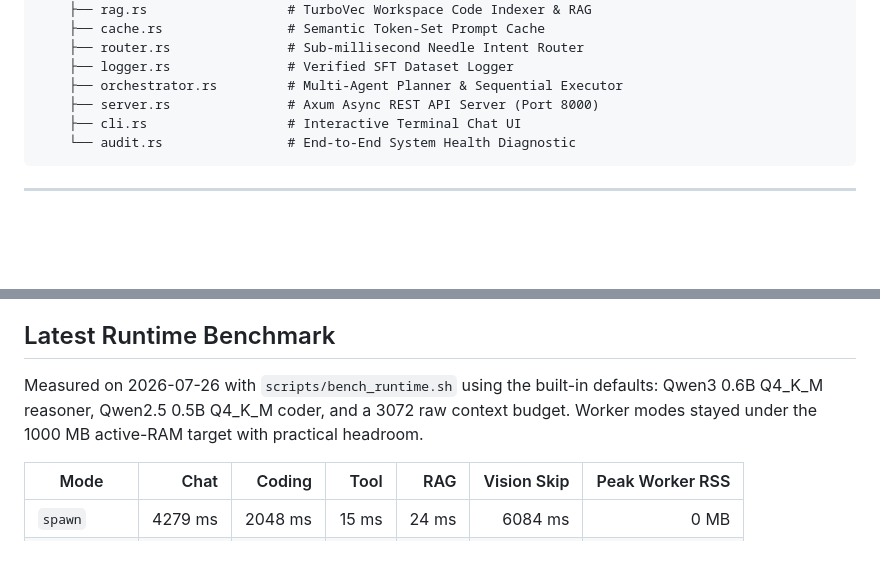
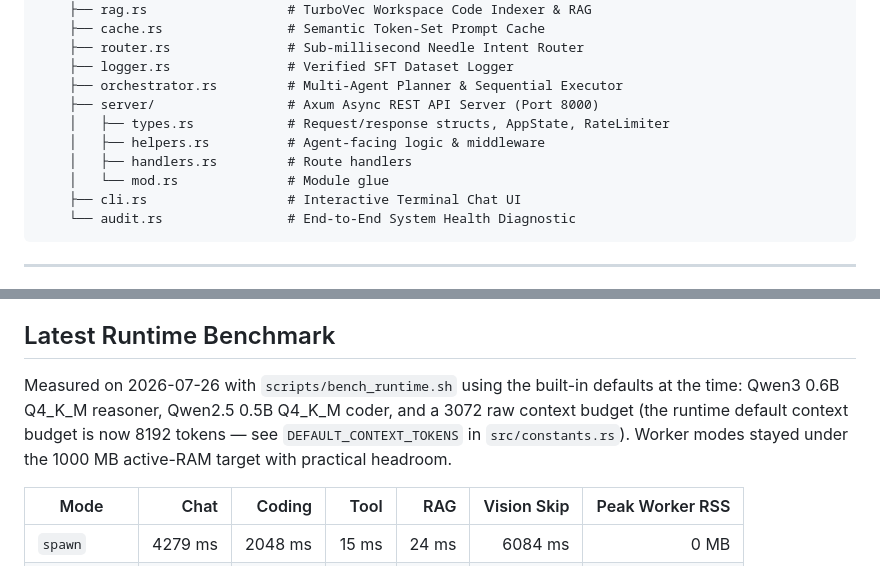
Before and after one commit to aswin402/mivi-v2, a Markdown page: README.md, 2 parts joined by grey strips. Rendered like a GitHub page; blank space fills up the shorter version.

Commit message:
docs(readme): fix stale server.rs tree entry, annotate historical benchmark context
- Structure tree now shows src/server/ module split instead of the
  removed monolith file.
- Benchmark note clarifies 3072 was the default at measure time;
  current runtime default is 8192 (DEFAULT_CONTEXT_TOKENS).

````diff
--- a/README.md
+++ b/README.md
@@ -58,7 +58,11 @@ mivi-v2/
     ├── router.rs               # Sub-millisecond Needle Intent Router
     ├── logger.rs               # Verified SFT Dataset Logger
     ├── orchestrator.rs         # Multi-Agent Planner & Sequential Executor
-    ├── server.rs               # Axum Async REST API Server (Port 8000)
+    ├── server/                 # Axum Async REST API Server (Port 8000)
+    │   ├── types.rs            # Request/response structs, AppState, RateLimiter
+    │   ├── helpers.rs          # Agent-facing logic & middleware
+    │   ├── handlers.rs         # Route handlers
+    │   └── mod.rs              # Module glue
     ├── cli.rs                  # Interactive Terminal Chat UI
     └── audit.rs                # End-to-End System Health Diagnostic
 ```
@@ -150,7 +154,7 @@ Set `MIVI_CANDIDATES_FILE` to a JSONL file with `name`, `reasoner`, and `coder`
 
 ## Latest Runtime Benchmark
 
-Measured on 2026-07-26 with `scripts/bench_runtime.sh` using the built-in defaults: Qwen3 0.6B Q4_K_M reasoner, Qwen2.5 0.5B Q4_K_M coder, and a 3072 raw context budget. Worker modes stayed under the 1000 MB active-RAM target with practical headroom.
+Measured on 2026-07-26 with `scripts/bench_runtime.sh` using the built-in defaults at the time: Qwen3 0.6B Q4_K_M reasoner, Qwen2.5 0.5B Q4_K_M coder, and a 3072 raw context budget (the runtime default context budget is now 8192 tokens — see `DEFAULT_CONTEXT_TOKENS` in `src/constants.rs`). Worker modes stayed under the 1000 MB active-RAM target with practical headroom.
 
 | Mode | Chat | Coding | Tool | RAG | Vision Skip | Peak Worker RSS |
 | --- | ---: | ---: | ---: | ---: | ---: | ---: |
````
